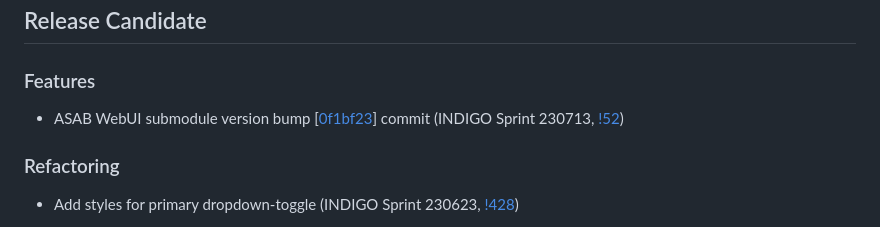
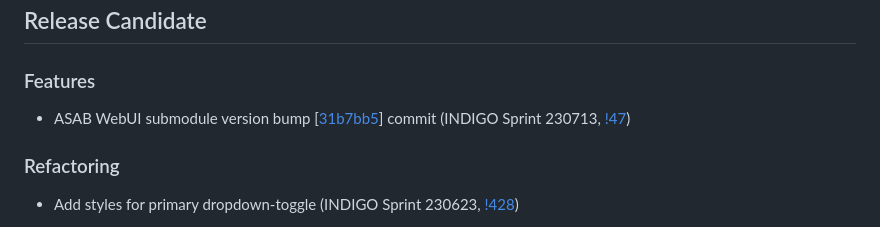
Before and after one commit to TeskaLabs/seacat-admin-webui, a Markdown page: CHANGELOG.md, the part around the change. GitHub-like rendering.

```diff
--- a/CHANGELOG.md
+++ b/CHANGELOG.md
@@ -4,7 +4,7 @@
 
 ### Features
 
-- ASAB WebUI submodule version bump [[0f1bf23](https://github.com/TeskaLabs/asab-webui/commit/0f1bf23f4af53666fdffe3ec9ee42197a20d8a7f)] commit (INDIGO Sprint 230713, [!52](https://github.com/TeskaLabs/seacat-admin-webui/pull/52))
+- ASAB WebUI submodule version bump [[31b7bb5](https://github.com/TeskaLabs/asab-webui/commit/31b7bb5519f7b8fa6f71853ba83f71e9dabc0ef4)] commit (INDIGO Sprint 230713, [!47](https://github.com/TeskaLabs/seacat-admin-webui/pull/47))
 
 ### Refactoring
 
```
